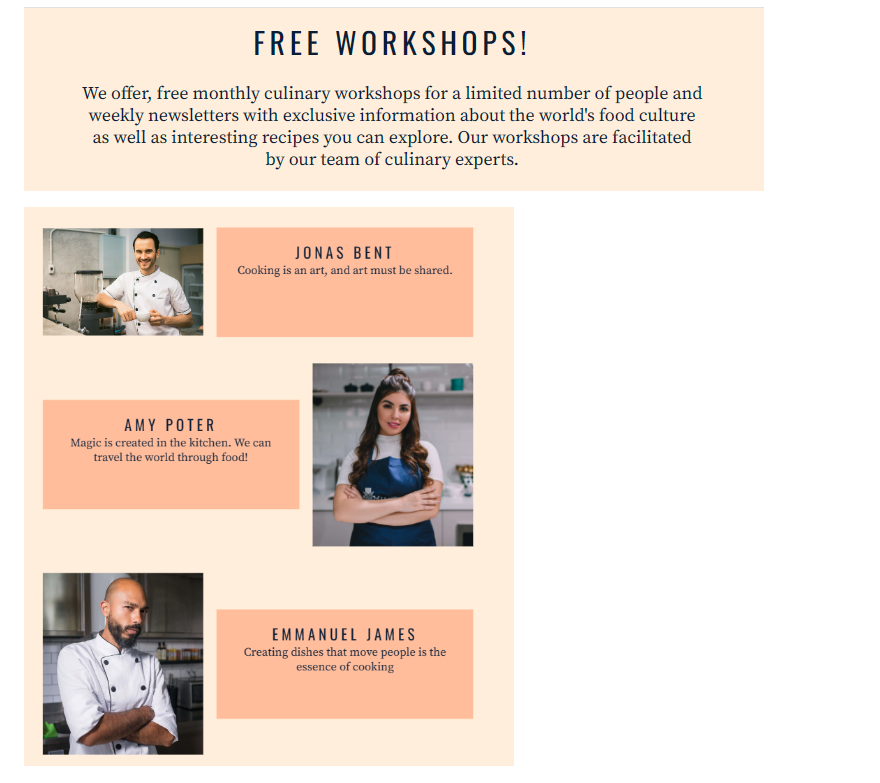
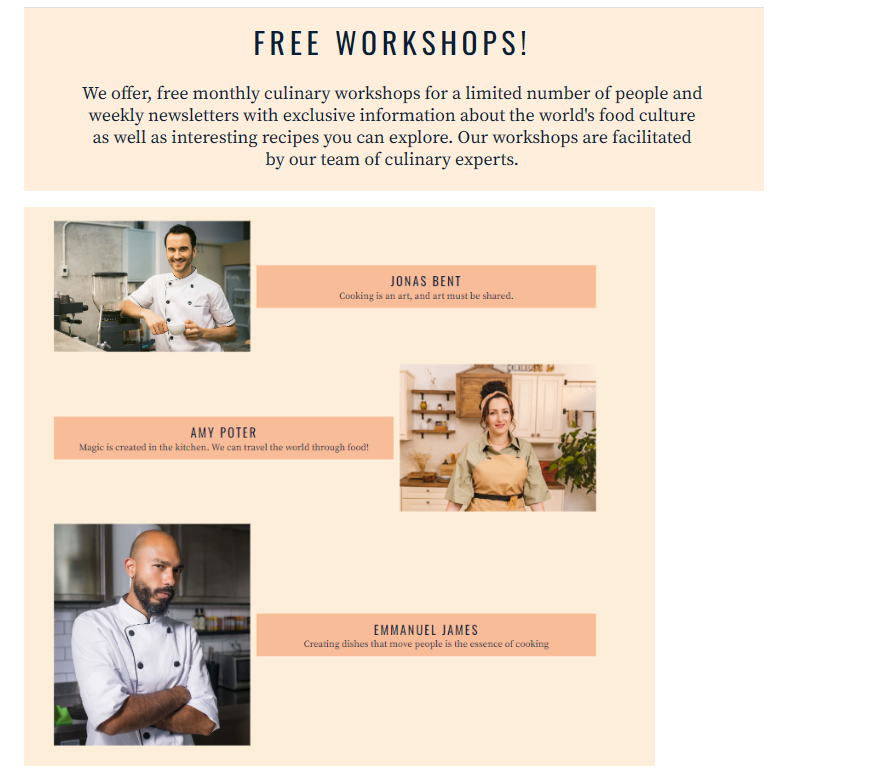
Before and after one commit to Njorogetracy/foodies-corner, a Markdown page: README.md, the part around the change. GitHub-like rendering; pictures changed too: documentation/readme-images/facilitators.png (deleted), documentation/readme-images/workshop-img.png (added).

Commit message:
Remove facilitator image from README.md Add replacement image to README.md

```diff
--- a/README.md
+++ b/README.md
@@ -144,7 +144,7 @@ This website consists of five pages, four accesssible through the  navigation me
 
 ![workshops Intro](documentation/readme-images/workshopintro.png)
 
-![Facilitators](documentation/readme-images/facilitators.png)
+![Facilitators](documentation/readme-images/workshop-img.png)
 
 ![Sign up Button](documentation/readme-images/signup-button.png)
 
```
